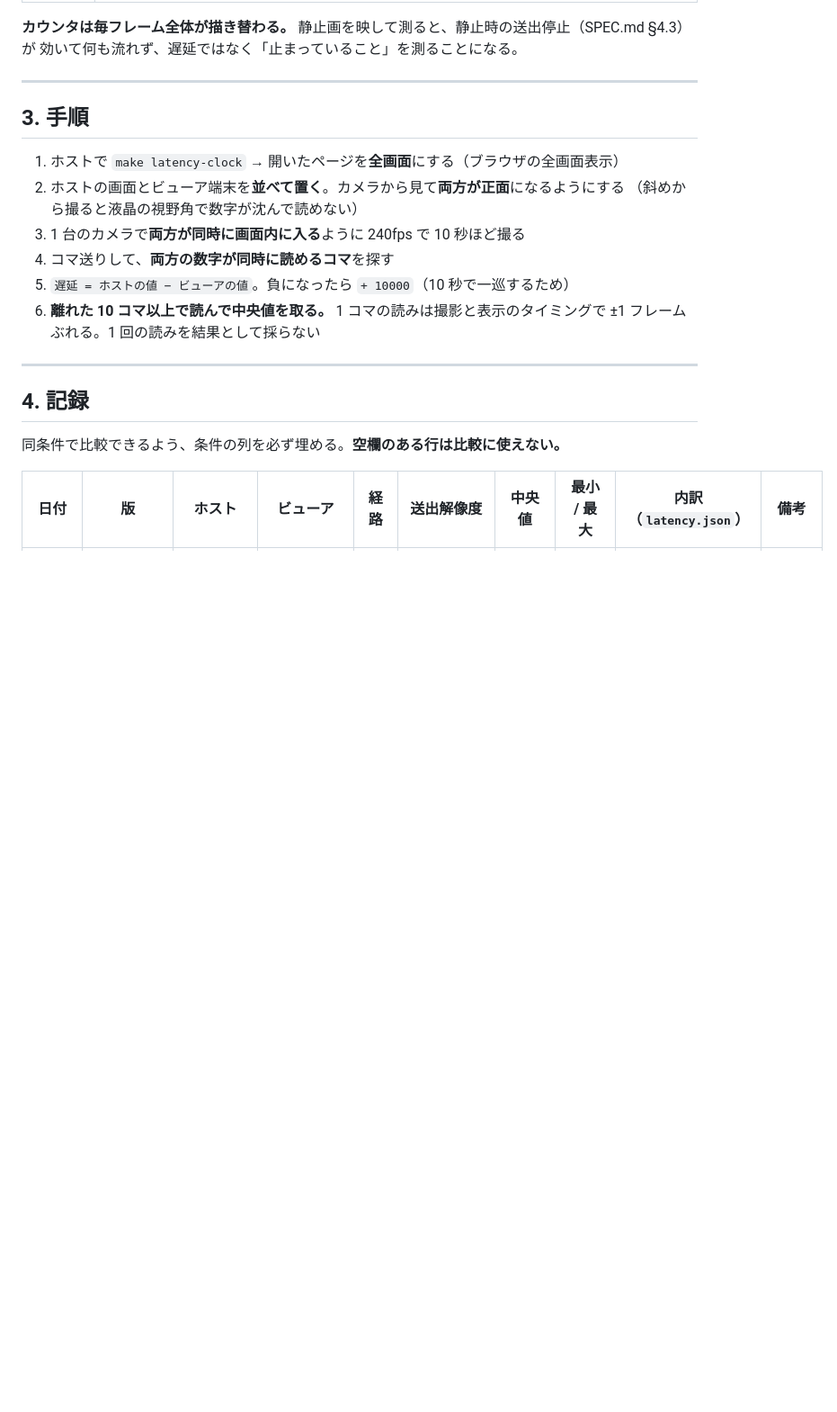
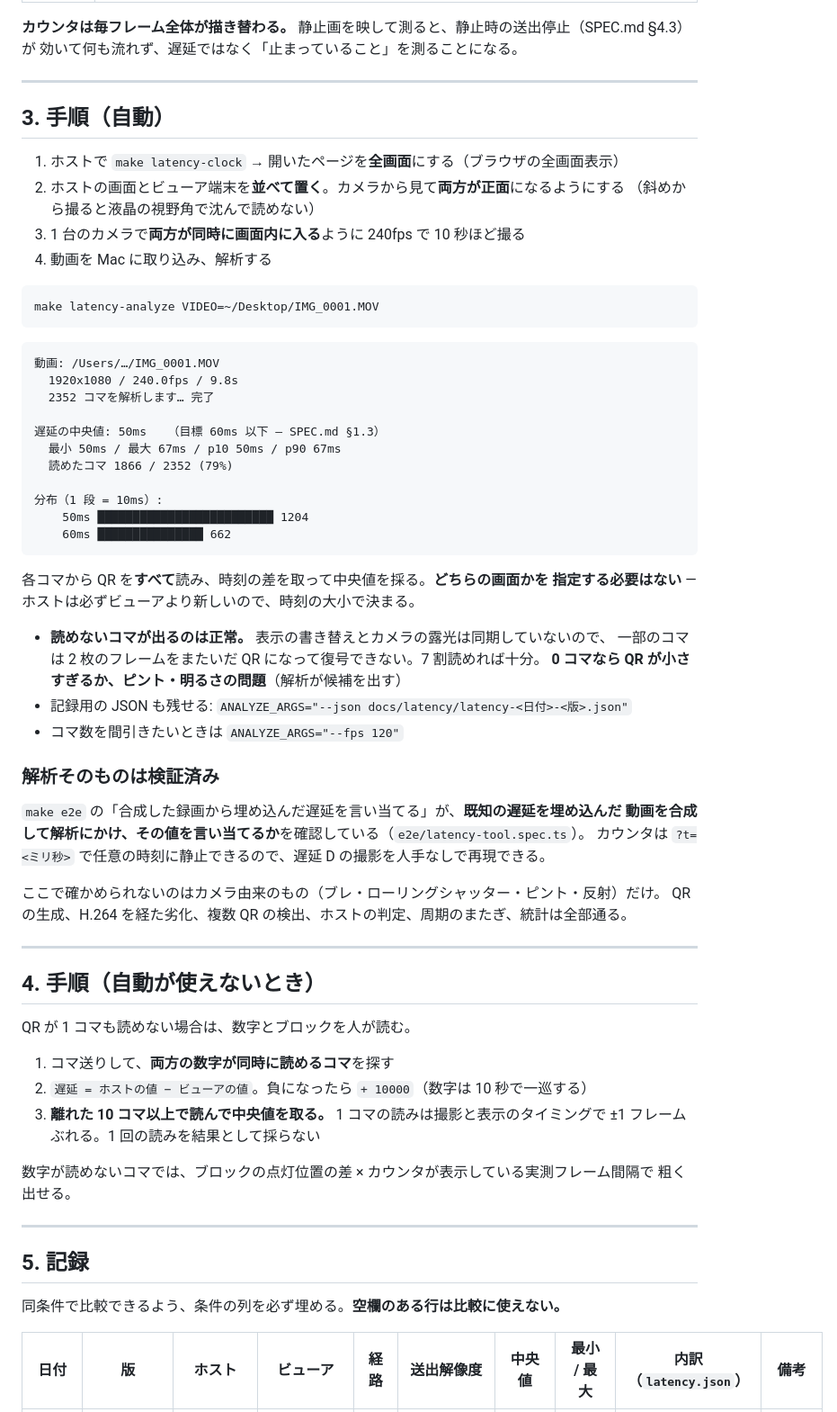
Before and after one commit to sharkpp/DoppelScreen, a Markdown page: docs/latency-measurements.md, the part around one of its changes. Shown at 90% size. Rendered like a GitHub page; blank space fills up the shorter version.

````diff
--- a/docs/latency-measurements.md
+++ b/docs/latency-measurements.md
@@ -42,20 +52,67 @@ SPEC.md §3.3 の実測手順と、その記録。**リリースごとに同条
 
 ---
 
-## 3. 手順
+## 3. 手順（自動）
 
 1. ホストで `make latency-clock` → 開いたページを**全画面**にする（ブラウザの全画面表示）
 2. ホストの画面とビューア端末を**並べて置く**。カメラから見て**両方が正面**になるようにする
-   （斜めから撮ると液晶の視野角で数字が沈んで読めない）
+   （斜めから撮ると液晶の視野角で沈んで読めない）
 3. 1 台のカメラで**両方が同時に画面内に入る**ように 240fps で 10 秒ほど撮る
-4. コマ送りして、**両方の数字が同時に読めるコマ**を探す
-5. `遅延 = ホストの値 − ビューアの値`。負になったら `+ 10000`（10 秒で一巡するため）
-6. **離れた 10 コマ以上で読んで中央値を取る。** 1 コマの読みは撮影と表示のタイミングで
-   ±1 フレームぶれる。1 回の読みを結果として採らない
+4. 動画を Mac に取り込み、解析する
+
+```
+make latency-analyze VIDEO=~/Desktop/IMG_0001.MOV
+```
+
+```
+動画: /Users/…/IMG_0001.MOV
+  1920x1080 / 240.0fps / 9.8s
+  2352 コマを解析します… 完了
+
+遅延の中央値: 50ms   （目標 60ms 以下 — SPEC.md §1.3）
+  最小 50ms / 最大 67ms / p10 50ms / p90 67ms
+  読めたコマ 1866 / 2352 (79%)
+
+分布（1 段 = 10ms）:
+    50ms █████████████████████████ 1204
+    60ms ███████████████ 662
+```
+
+各コマから QR を**すべて**読み、時刻の差を取って中央値を採る。**どちらの画面かを
+指定する必要はない** — ホストは必ずビューアより新しいので、時刻の大小で決まる。
+
+- **読めないコマが出るのは正常。** 表示の書き替えとカメラの露光は同期していないので、
+  一部のコマは 2 枚のフレームをまたいだ QR になって復号できない。7 割読めれば十分。
+  **0 コマなら QR が小さすぎるか、ピント・明るさの問題**（解析が候補を出す）
+- 記録用の JSON も残せる: `ANALYZE_ARGS="--json docs/latency/latency-<日付>-<版>.json"`
+- コマ数を間引きたいときは `ANALYZE_ARGS="--fps 120"`
+
+### 解析そのものは検証済み
+
+`make e2e` の「合成した録画から埋め込んだ遅延を言い当てる」が、**既知の遅延を埋め込んだ
+動画を合成して解析にかけ、その値を言い当てるか**を確認している（`e2e/latency-tool.spec.ts`）。
+カウンタは `?t=<ミリ秒>` で任意の時刻に静止できるので、遅延 D の撮影を人手なしで再現できる。
+
+ここで確かめられないのはカメラ由来のもの（ブレ・ローリングシャッター・ピント・反射）だけ。
+QR の生成、H.264 を経た劣化、複数 QR の検出、ホストの判定、周期のまたぎ、統計は全部通る。
 
 ---
 
-## 4. 記録
+## 4. 手順（自動が使えないとき）
+
+QR が 1 コマも読めない場合は、数字とブロックを人が読む。
+
+1. コマ送りして、**両方の数字が同時に読めるコマ**を探す
+2. `遅延 = ホストの値 − ビューアの値`。負になったら `+ 10000`（数字は 10 秒で一巡する）
+3. **離れた 10 コマ以上で読んで中央値を取る。** 1 コマの読みは撮影と表示のタイミングで
+   ±1 フレームぶれる。1 回の読みを結果として採らない
+
+数字が読めないコマでは、ブロックの点灯位置の差 × カウンタが表示している実測フレーム間隔で
+粗く出せる。
+
+---
+
+## 5. 記録
 
 同条件で比較できるよう、条件の列を必ず埋める。**空欄のある行は比較に使えない。**
 
````
Also changed, not shown: other parts of docs/latency-measurements.md (+20 -10 lines), SPEC.md (+4 -1 lines), docs/STACK.md (+25 -7 lines).
